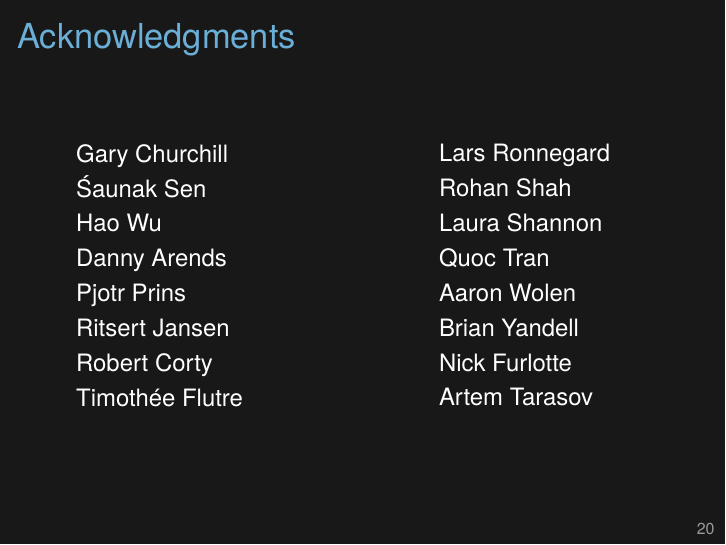
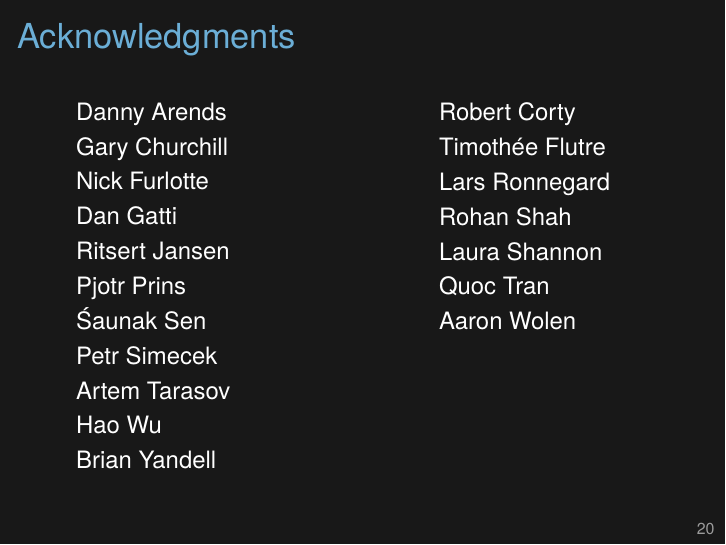
Before and after one commit to kbroman/Talk_UCSF2018, LaTeX slides (rqtl2.tex): page 30 of 31. Compiled offline with XeLaTeX.

Commit message:
Revise acknowledgments slide

```diff
--- a/rqtl2.tex
+++ b/rqtl2.tex
@@ -304,28 +304,30 @@ n.phe <- max((1:n)[temp])
   \begin{column}[T]{0.5\textwidth}
     \vspace{0pt}
 \bi
+\item[] Danny Arends
 \item[] Gary Churchill
+\item[] Nick Furlotte
+\item[] Dan Gatti
+\item[] Ritsert Jansen
+\item[] Pjotr Prins
 \item[] \'Saunak Sen
+\item[] Petr Simecek
+\item[] Artem Tarasov
 \item[] Hao Wu
-\item[] Danny Arends
-\item[] Pjotr Prins
-\item[] Ritsert Jansen
-\item[] Robert Corty
-\item[] Timoth\'ee Flutre
+\item[] Brian Yandell
   \ei
   \end{column} \hfill
 \begin{column}[T]{0.5\textwidth}
 \vspace*{0mm}
 
   \bi
+\item[] Robert Corty
+\item[] Timoth\'ee Flutre
 \item[] Lars Ronnegard
 \item[] Rohan Shah
 \item[] Laura Shannon
 \item[] Quoc Tran
 \item[] Aaron Wolen
-\item[] Brian Yandell
-\item[] Nick Furlotte
-\item[] Artem Tarasov
   \ei
 \end{column}
 \end{columns}
```
